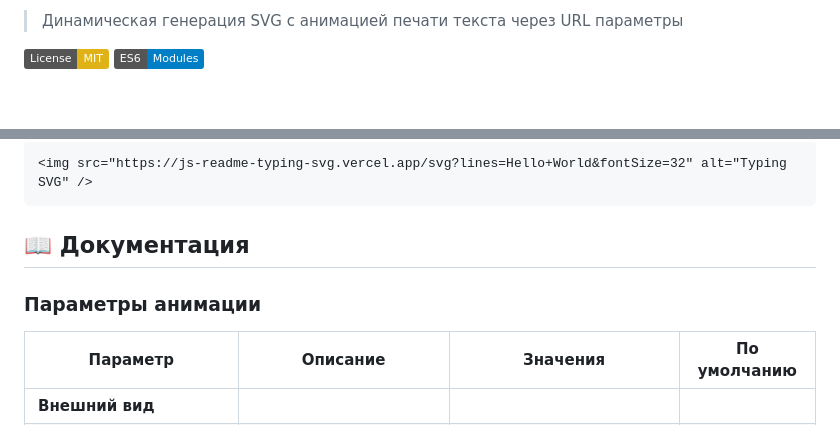
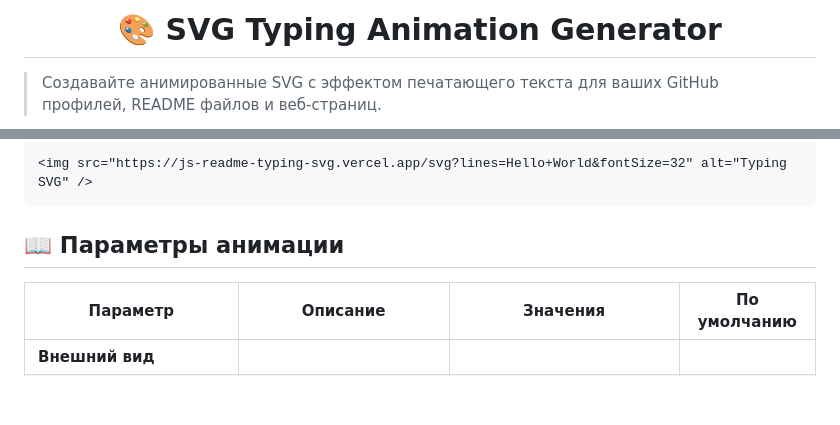
Before and after one commit to igorgmail/js-readme-typing-svg, a Markdown page: README.md, 2 parts joined by grey strips. Rendered like a GitHub page; badges without logos; blank space fills up the shorter version.

Commit message:
wip: Readme

````diff
--- a/README.md
+++ b/README.md
@@ -2,6 +2,7 @@
 
-> Динамическая генерация SVG с анимацией печати текста через URL параметры
+<div align="center">
+  <h1>🎨 SVG Typing Animation Generator</h1>
+</div>
 
-[![License: MIT](https://img.shields.io/badge/License-MIT-yellow.svg)](https://opensource.org/licenses/MIT)
-[![ES6 Modules](https://img.shields.io/badge/ES6-Modules-blue.svg)](https://developer.mozilla.org/en-US/docs/Web/JavaScript/Guide/Modules)
+> Создавайте анимированные SVG с эффектом печатающего текста для ваших GitHub профилей, README файлов и веб-страниц.
 
@@ -43,9 +51,7 @@
 ```
 
 
-## 📖 Документация
-
-### Параметры анимации
+## 📖 Параметры анимации
 
 | Параметр | Описание | Значения | По умолчанию |
 |----------|----------|----------|--------------|
````
Also changed, not shown: other parts of README.md (+9 -2 lines).
